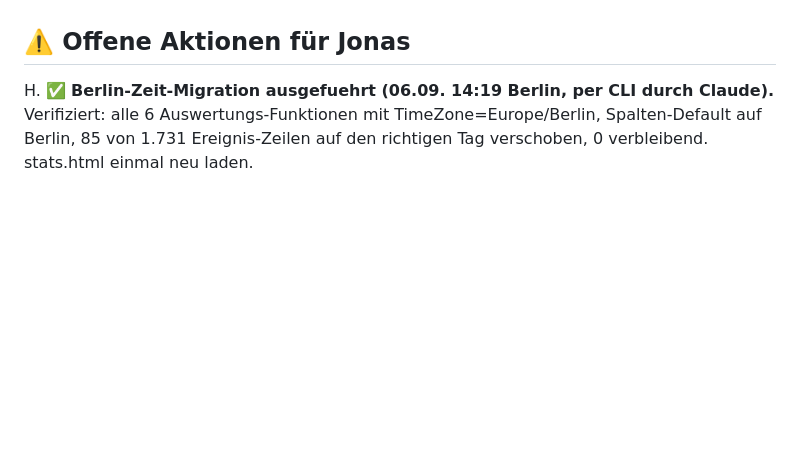
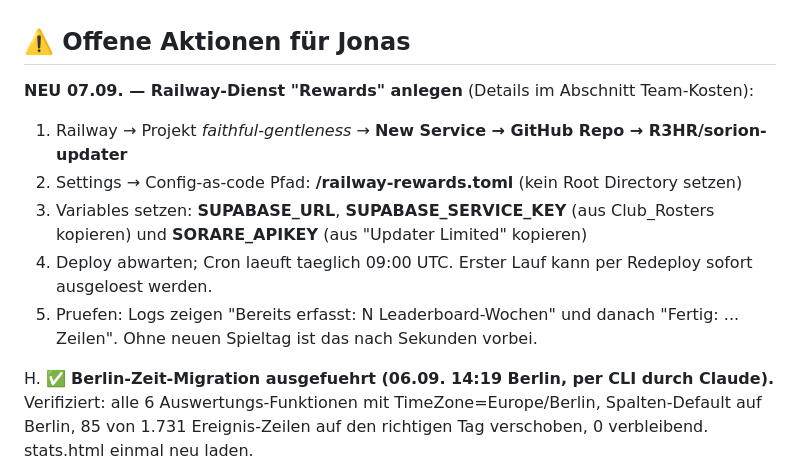
Before and after one commit to R3HR/sorion-updater, a Markdown page: docs/HANDOFF.md, the part around the change. Drawn GitHub-style; blank space fills up the shorter version.

Commit message:
HANDOFF: Schritte fuer den Railway-Dienst Rewards unter Offene Aktionen

```diff
--- a/docs/HANDOFF.md
+++ b/docs/HANDOFF.md
@@ -300,6 +300,17 @@ Auftrag aus `Sorion_FMV_Faktoren_Analyst.json` abgearbeitet (Checkpoints 1–3 m
 - **Bewusst NICHT umgesetzt:** Liga-/Club-/Score-Terme (kein Effekt), Momentum-Term (auf J1-Einzelereignis gefittet), Form-Faktor L5/L40 (p=0,059, nur ein Datensatz — bei mehr Live-Aera-Daten erneut pruefbar).
 
 ## ⚠️ Offene Aktionen für Jonas
+
+**NEU 07.09. — Railway-Dienst "Rewards" anlegen** (Details im Abschnitt Team-Kosten):
+1. Railway → Projekt *faithful-gentleness* → **New Service → GitHub Repo → R3HR/sorion-updater**
+2. Settings → Config-as-code Pfad: **/railway-rewards.toml** (kein Root Directory setzen)
+3. Variables setzen: **SUPABASE_URL**, **SUPABASE_SERVICE_KEY** (aus Club_Rosters kopieren)
+   und **SORARE_APIKEY** (aus "Updater Limited" kopieren)
+4. Deploy abwarten; Cron laeuft taeglich 09:00 UTC. Erster Lauf kann per Redeploy
+   sofort ausgeloest werden.
+5. Pruefen: Logs zeigen "Bereits erfasst: N Leaderboard-Wochen" und danach
+   "Fertig: ... Zeilen". Ohne neuen Spieltag ist das nach Sekunden vorbei.
+
 
 H. ✅ **Berlin-Zeit-Migration ausgefuehrt (06.09. 14:19 Berlin, per CLI durch Claude).** Verifiziert:
    alle 6 Auswertungs-Funktionen mit TimeZone=Europe/Berlin, Spalten-Default auf Berlin, 85 von
```
